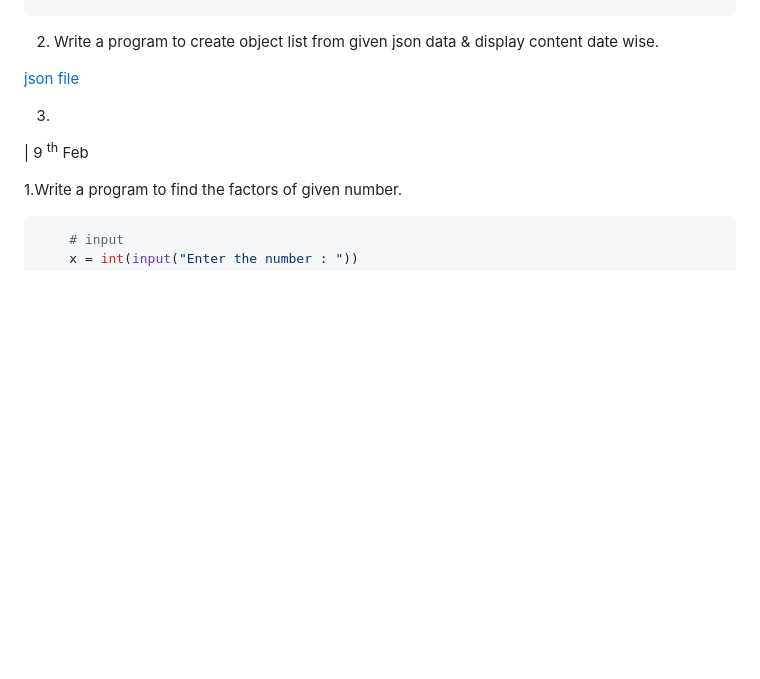
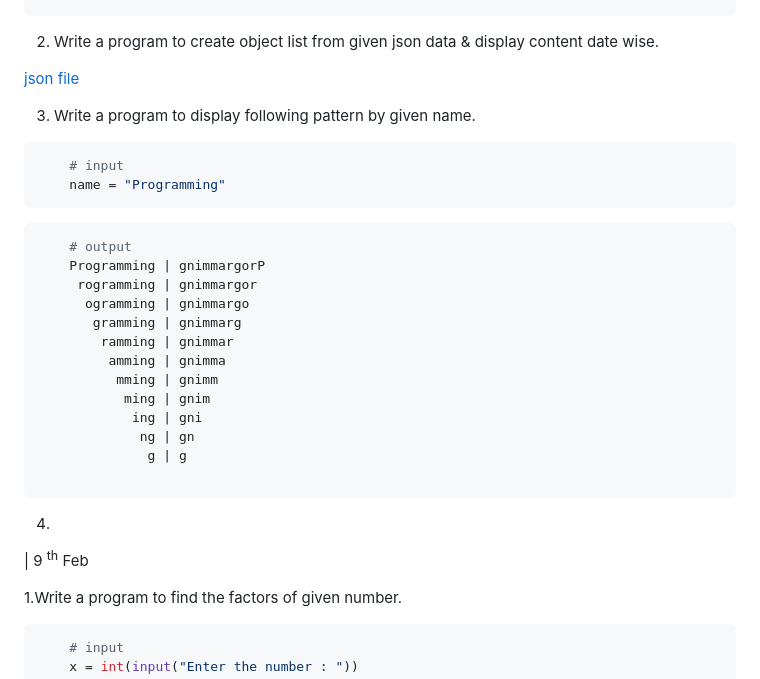
Before and after one commit to cecyours/InterMe, a Markdown page: README.md, the part around the change. Drawn GitHub-style; blank space fills up the shorter version.

Commit message:
16/02/2023⠀⎦⎡⠀19:32⠀⎦⎢⠀Thursday

````diff
--- a/README.md
+++ b/README.md
@@ -19,7 +19,28 @@ git clone https://userName:token@github.com/cecyours/repo.git
 [json file](https://github.com/cecyours/PythonInternShipDjnagoFeb23/blob/main/json_code.json)
 
 
-3.
+3. Write a program to display following pattern by given name.
+```python
+    # input
+    name = "Programming"
+```
+```python
+    # output
+    Programming | gnimmargorP
+     rogramming | gnimmargor
+      ogramming | gnimmargo
+       gramming | gnimmarg
+        ramming | gnimmar
+         amming | gnimma
+          mming | gnimm
+           ming | gnim
+            ing | gni
+             ng | gn
+              g | g
+
+```
+4.
+
 
 | 9 <sup>th</sup> Feb
 
````
